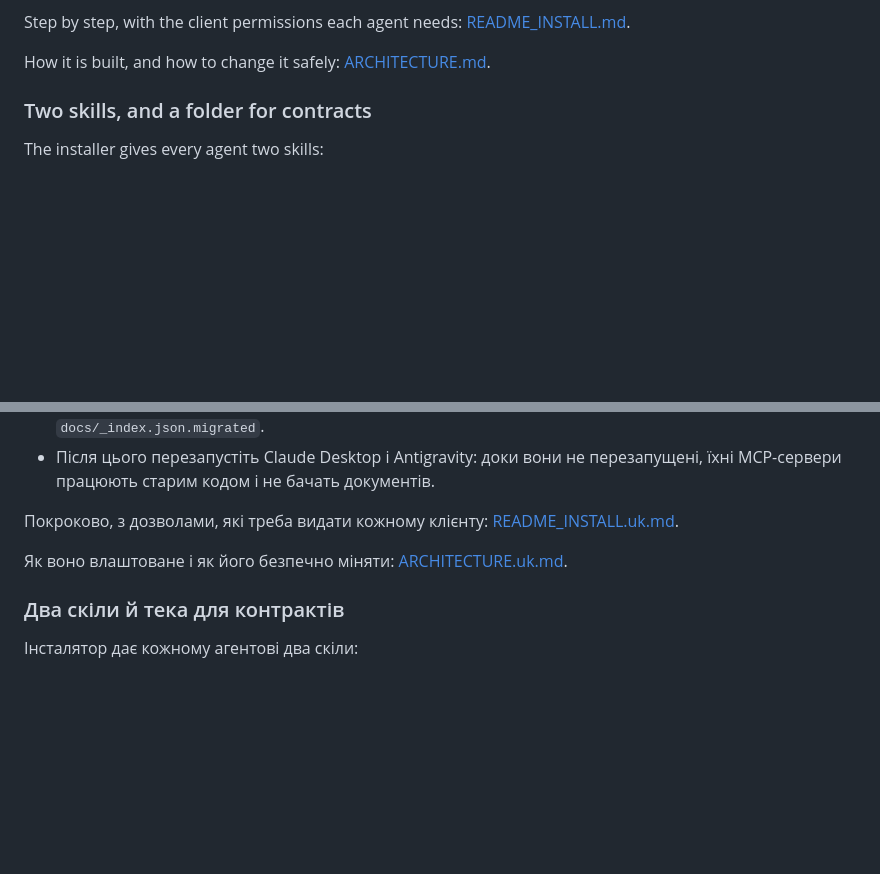
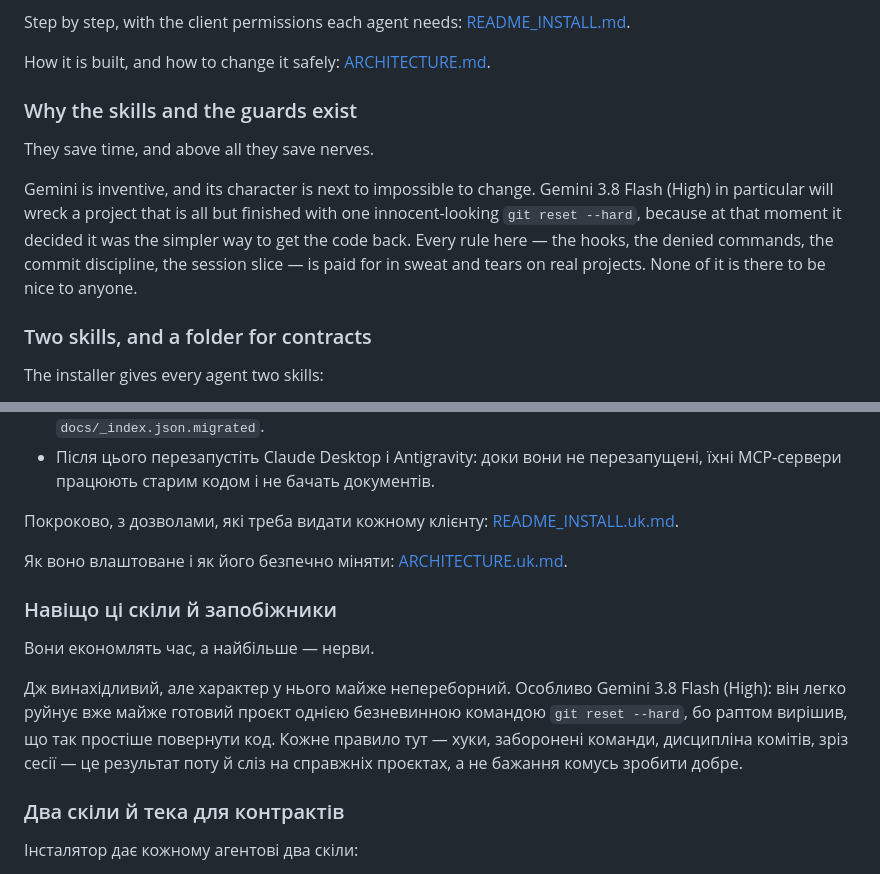
Before and after one commit to kostyamat/Antigravity-vs-Claude-Desktop_MCP-Skill, a Markdown page: README.md, 2 parts joined by grey strips. GitHub-like rendering; blank space fills up the shorter version.

Commit message:
README: навіщо скіли й запобіжники — час, а найбільше нерви
Слово власника, обома мовами: правила тут — результат поту й сліз, а не
бажання комусь зробити добре. Gemini 3.8 Flash (High) здатен зруйнувати
майже готовий проєкт однією git reset --hard, бо вирішив, що так
простіше повернути код; звідси хуки, заборонені команди, дисципліна
комітів і зріз сесії.

Перевірено: не потрібно, лише документація.

Co-Authored-By: Claude Opus 5.5 <noreply@anthropic.com>

```diff
--- a/README.md
+++ b/README.md
@@ -112,6 +112,16 @@ history once:
 Step by step, with the client permissions each agent needs: [README_INSTALL.md](README_INSTALL.md).
 
 How it is built, and how to change it safely: [ARCHITECTURE.md](ARCHITECTURE.md).
+
+### Why the skills and the guards exist
+
+They save time, and above all they save nerves.
+
+Gemini is inventive, and its character is next to impossible to change. Gemini 3.8 Flash (High)
+in particular will wreck a project that is all but finished with one innocent-looking
+`git reset --hard`, because at that moment it decided it was the simpler way to get the code back.
+Every rule here — the hooks, the denied commands, the commit discipline, the session slice — is
+paid for in sweat and tears on real projects. None of it is there to be nice to anyone.
 
 ### Two skills, and a folder for contracts
 
@@ -277,6 +287,16 @@ MIT.
 
 Як воно влаштоване і як його безпечно міняти: [ARCHITECTURE.uk.md](ARCHITECTURE.uk.md).
 
+### Навіщо ці скіли й запобіжники
+
+Вони економлять час, а найбільше — нерви.
+
+Дж винахідливий, але характер у нього майже непереборний. Особливо Gemini 3.8 Flash (High): він
+легко руйнує вже майже готовий проєкт однією безневинною командою `git reset --hard`, бо раптом
+вирішив, що так простіше повернути код. Кожне правило тут — хуки, заборонені команди, дисципліна
+комітів, зріз сесії — це результат поту й сліз на справжніх проєктах, а не бажання комусь зробити
+добре.
+
 ### Два скіли й тека для контрактів
 
 Інсталятор дає кожному агентові два скіли:
```
